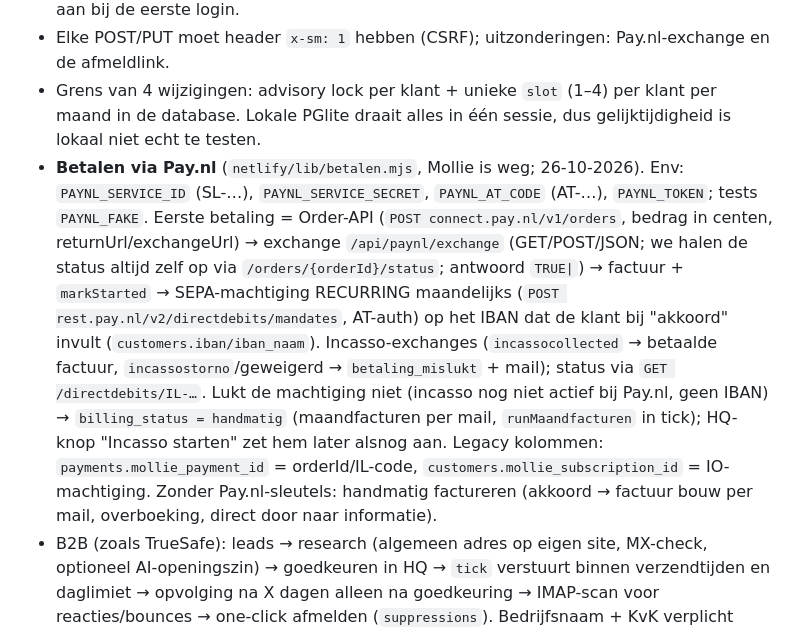
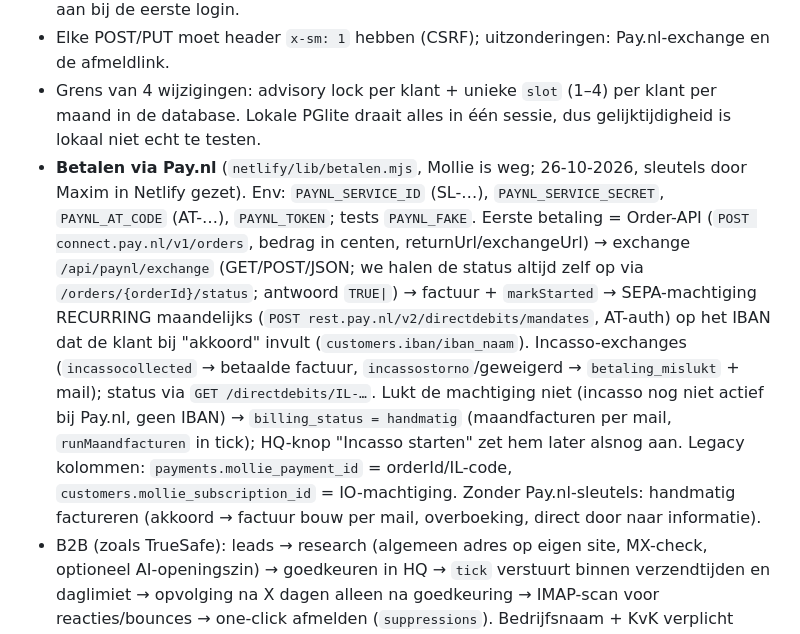
Before and after one commit to Maximhakemulder/sitemaker.nl, a Markdown page: CLAUDE.md, the part around the change. Rendered like a GitHub page.

Commit message:
Deploy met Pay.nl-variabelen (#72)
Claude-Session: https://claude.ai/code/session_01HEiU6SCVQeMyeThAhPgJ1r

Co-authored-by: Maximhakemulder <267295406+Maximhakemulder@users.noreply.github.com>
Co-authored-by: Claude Opus 5.5 <noreply@anthropic.com>

```diff
--- a/CLAUDE.md
+++ b/CLAUDE.md
@@ -11,7 +11,7 @@ Eigenaar: Maxim. Communiceer in het Nederlands, kort en concreet.
 - Inloggen: code van 6 cijfers per mail (gehasht met `AUTH_SECRET`), sessiecookie `sm_sess` (HttpOnly, Secure, SameSite=Lax). Rollen: `klant` (alleen eigen `customer_id`), `medewerker`, `admin` (ook instellingen, team, abonnement opzeggen). `ADMIN_EMAILS` maakt beheerders aan bij de eerste login.
 - Elke POST/PUT moet header `x-sm: 1` hebben (CSRF); uitzonderingen: Pay.nl-exchange en de afmeldlink.
 - Grens van 4 wijzigingen: advisory lock per klant + unieke `slot` (1–4) per klant per maand in de database. Lokale PGlite draait alles in één sessie, dus gelijktijdigheid is lokaal niet echt te testen.
-- **Betalen via Pay.nl** (`netlify/lib/betalen.mjs`, Mollie is weg; 26-10-2026). Env: `PAYNL_SERVICE_ID` (SL-…), `PAYNL_SERVICE_SECRET`, `PAYNL_AT_CODE` (AT-…), `PAYNL_TOKEN`; tests `PAYNL_FAKE`. Eerste betaling = Order-API (`POST connect.pay.nl/v1/orders`, bedrag in centen, returnUrl/exchangeUrl) → exchange `/api/paynl/exchange` (GET/POST/JSON; we halen de status altijd zelf op via `/orders/{orderId}/status`; antwoord `TRUE|`) → factuur + `markStarted` → SEPA-machtiging RECURRING maandelijks (`POST rest.pay.nl/v2/directdebits/mandates`, AT-auth) op het IBAN dat de klant bij "akkoord" invult (`customers.iban/iban_naam`). Incasso-exchanges (`incassocollected` → betaalde factuur, `incassostorno`/geweigerd → `betaling_mislukt` + mail); status via `GET /directdebits/IL-…`. Lukt de machtiging niet (incasso nog niet actief bij Pay.nl, geen IBAN) → `billing_status = handmatig` (maandfacturen per mail, `runMaandfacturen` in tick); HQ-knop "Incasso starten" zet hem later alsnog aan. Legacy kolommen: `payments.mollie_payment_id` = orderId/IL-code, `customers.mollie_subscription_id` = IO-machtiging. Zonder Pay.nl-sleutels: handmatig factureren (akkoord → factuur bouw per mail, overboeking, direct door naar informatie).
+- **Betalen via Pay.nl** (`netlify/lib/betalen.mjs`, Mollie is weg; 26-10-2026, sleutels door Maxim in Netlify gezet). Env: `PAYNL_SERVICE_ID` (SL-…), `PAYNL_SERVICE_SECRET`, `PAYNL_AT_CODE` (AT-…), `PAYNL_TOKEN`; tests `PAYNL_FAKE`. Eerste betaling = Order-API (`POST connect.pay.nl/v1/orders`, bedrag in centen, returnUrl/exchangeUrl) → exchange `/api/paynl/exchange` (GET/POST/JSON; we halen de status altijd zelf op via `/orders/{orderId}/status`; antwoord `TRUE|`) → factuur + `markStarted` → SEPA-machtiging RECURRING maandelijks (`POST rest.pay.nl/v2/directdebits/mandates`, AT-auth) op het IBAN dat de klant bij "akkoord" invult (`customers.iban/iban_naam`). Incasso-exchanges (`incassocollected` → betaalde factuur, `incassostorno`/geweigerd → `betaling_mislukt` + mail); status via `GET /directdebits/IL-…`. Lukt de machtiging niet (incasso nog niet actief bij Pay.nl, geen IBAN) → `billing_status = handmatig` (maandfacturen per mail, `runMaandfacturen` in tick); HQ-knop "Incasso starten" zet hem later alsnog aan. Legacy kolommen: `payments.mollie_payment_id` = orderId/IL-code, `customers.mollie_subscription_id` = IO-machtiging. Zonder Pay.nl-sleutels: handmatig factureren (akkoord → factuur bouw per mail, overboeking, direct door naar informatie).
 - B2B (zoals TrueSafe): leads → research (algemeen adres op eigen site, MX-check, optioneel AI-openingszin) → goedkeuren in HQ → `tick` verstuurt binnen verzendtijden en daglimiet → opvolging na X dagen alleen na goedkeuring → IMAP-scan voor reacties/bounces → one-click afmelden (`suppressions`). Bedrijfsnaam + KvK verplicht onder elke mail.
 - Strikte CSP op `/portaal/*` en `/hq/*`: geen inline scripts of `style=`-attributen in gegenereerde HTML. Gebruik `SM.html` (escapet alles) in `public/assets/js/ui.js`.
 - Visitekaartje van Maxim (Websiteadviseur, +316 19 92 12 22, Hallo@sitemaker.nl) staat onder elke B2B-mail (HTML, tussen de tekst en de afmeldregel; `textToHtml` in b2b.mjs): `public/assets/brand/maxim-visitekaart.png`.
```
